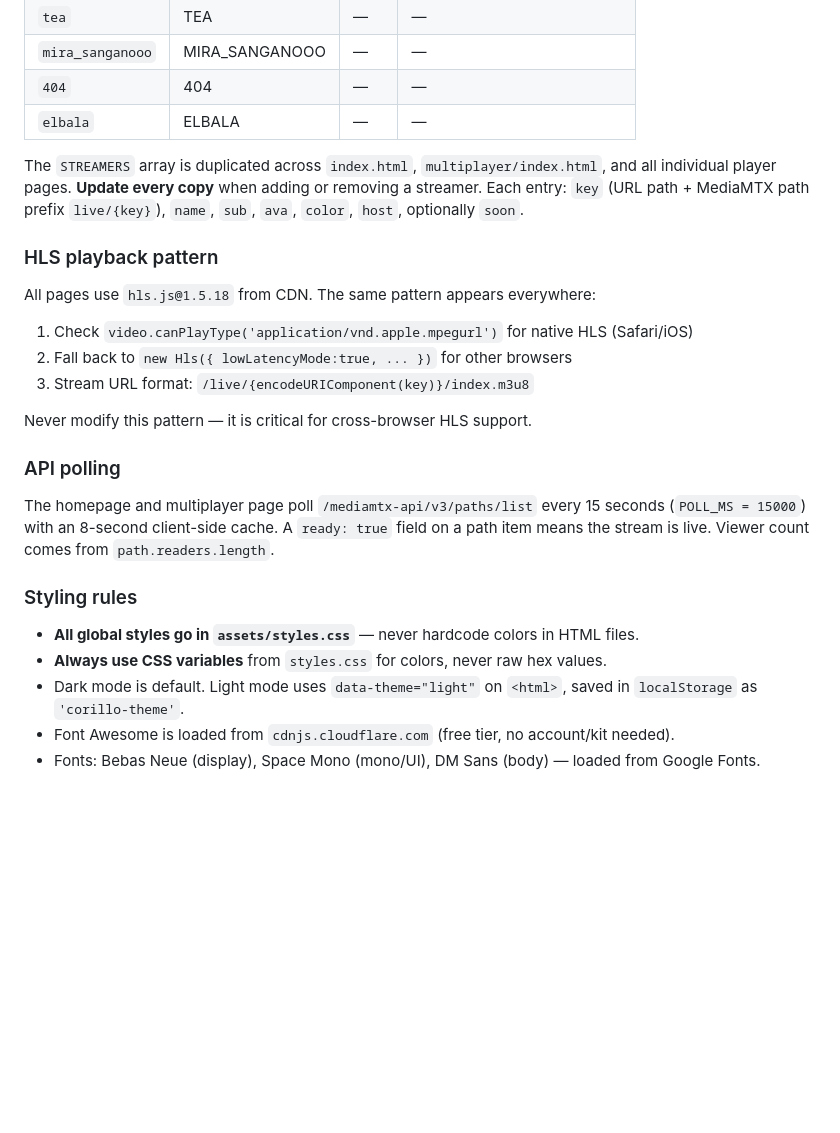
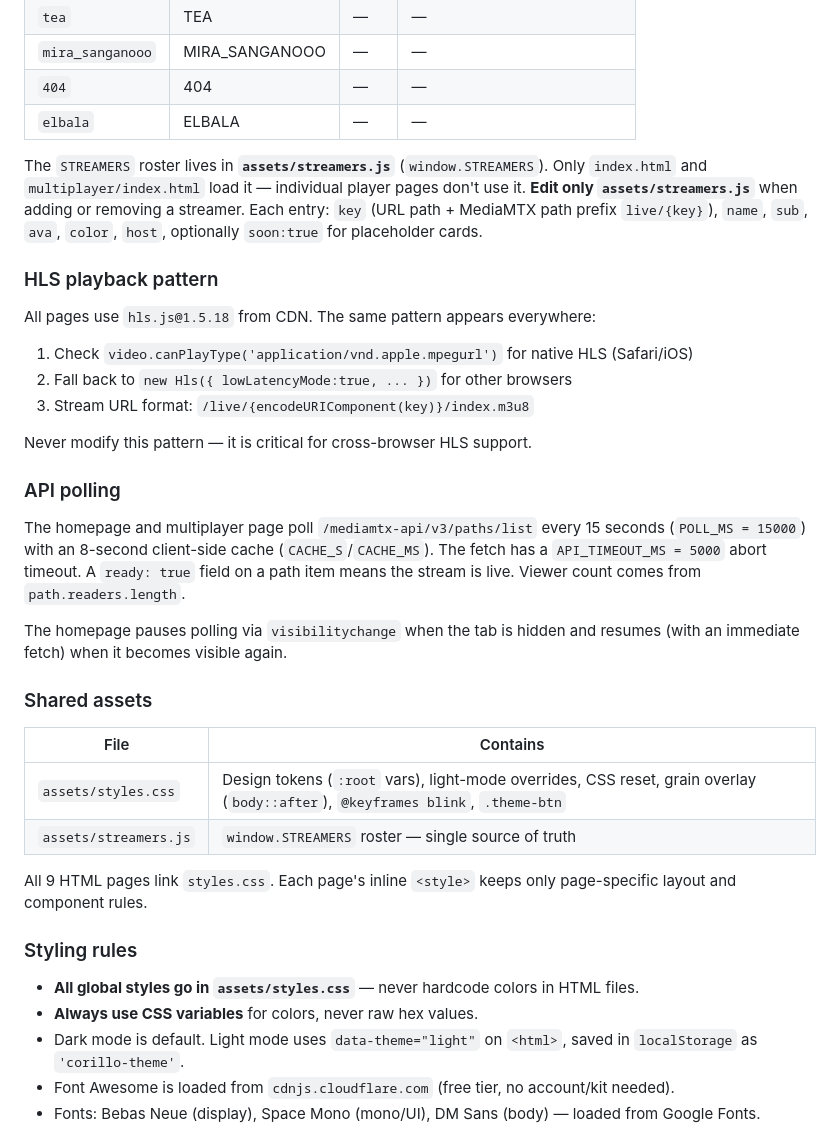
Before and after one commit to marcosstgo/corillo, a Markdown page: CLAUDE.md, the part around the change. GitHub-like rendering; blank space fills up the shorter version.

Commit message:
Update CLAUDE.md: streamers.js, API_TIMEOUT_MS, visibilitychange, shared assets
Co-Authored-By: Claude Sonnet 4.6 <noreply@anthropic.com>

```diff
--- a/CLAUDE.md
+++ b/CLAUDE.md
@@ -35,7 +35,7 @@ The site is served as static files. **Caddy** handles reverse proxy and SSL, pro
 | `404` | 404 | — | — |
 | `elbala` | ELBALA | — | — |
 
-The `STREAMERS` array is duplicated across `index.html`, `multiplayer/index.html`, and all individual player pages. **Update every copy** when adding or removing a streamer. Each entry: `key` (URL path + MediaMTX path prefix `live/{key}`), `name`, `sub`, `ava`, `color`, `host`, optionally `soon`.
+The `STREAMERS` roster lives in **`assets/streamers.js`** (`window.STREAMERS`). Only `index.html` and `multiplayer/index.html` load it — individual player pages don't use it. **Edit only `assets/streamers.js`** when adding or removing a streamer. Each entry: `key` (URL path + MediaMTX path prefix `live/{key}`), `name`, `sub`, `ava`, `color`, `host`, optionally `soon:true` for placeholder cards.
 
 ### HLS playback pattern
 
@@ -48,12 +48,23 @@ Never modify this pattern — it is critical for cross-browser HLS support.
 
 ### API polling
 
-The homepage and multiplayer page poll `/mediamtx-api/v3/paths/list` every 15 seconds (`POLL_MS = 15000`) with an 8-second client-side cache. A `ready: true` field on a path item means the stream is live. Viewer count comes from `path.readers.length`.
+The homepage and multiplayer page poll `/mediamtx-api/v3/paths/list` every 15 seconds (`POLL_MS = 15000`) with an 8-second client-side cache (`CACHE_S`/`CACHE_MS`). The fetch has a `API_TIMEOUT_MS = 5000` abort timeout. A `ready: true` field on a path item means the stream is live. Viewer count comes from `path.readers.length`.
+
+The homepage pauses polling via `visibilitychange` when the tab is hidden and resumes (with an immediate fetch) when it becomes visible again.
+
+### Shared assets
+
+| File | Contains |
+|------|----------|
+| `assets/styles.css` | Design tokens (`:root` vars), light-mode overrides, CSS reset, grain overlay (`body::after`), `@keyframes blink`, `.theme-btn` |
+| `assets/streamers.js` | `window.STREAMERS` roster — single source of truth |
+
+All 9 HTML pages link `styles.css`. Each page's inline `<style>` keeps only page-specific layout and component rules.
 
 ### Styling rules
 
 - **All global styles go in `assets/styles.css`** — never hardcode colors in HTML files.
-- **Always use CSS variables** from `styles.css` for colors, never raw hex values.
+- **Always use CSS variables** for colors, never raw hex values.
 - Dark mode is default. Light mode uses `data-theme="light"` on `<html>`, saved in `localStorage` as `'corillo-theme'`.
 - Font Awesome is loaded from `cdnjs.cloudflare.com` (free tier, no account/kit needed).
 - Fonts: Bebas Neue (display), Space Mono (mono/UI), DM Sans (body) — loaded from Google Fonts.
```
